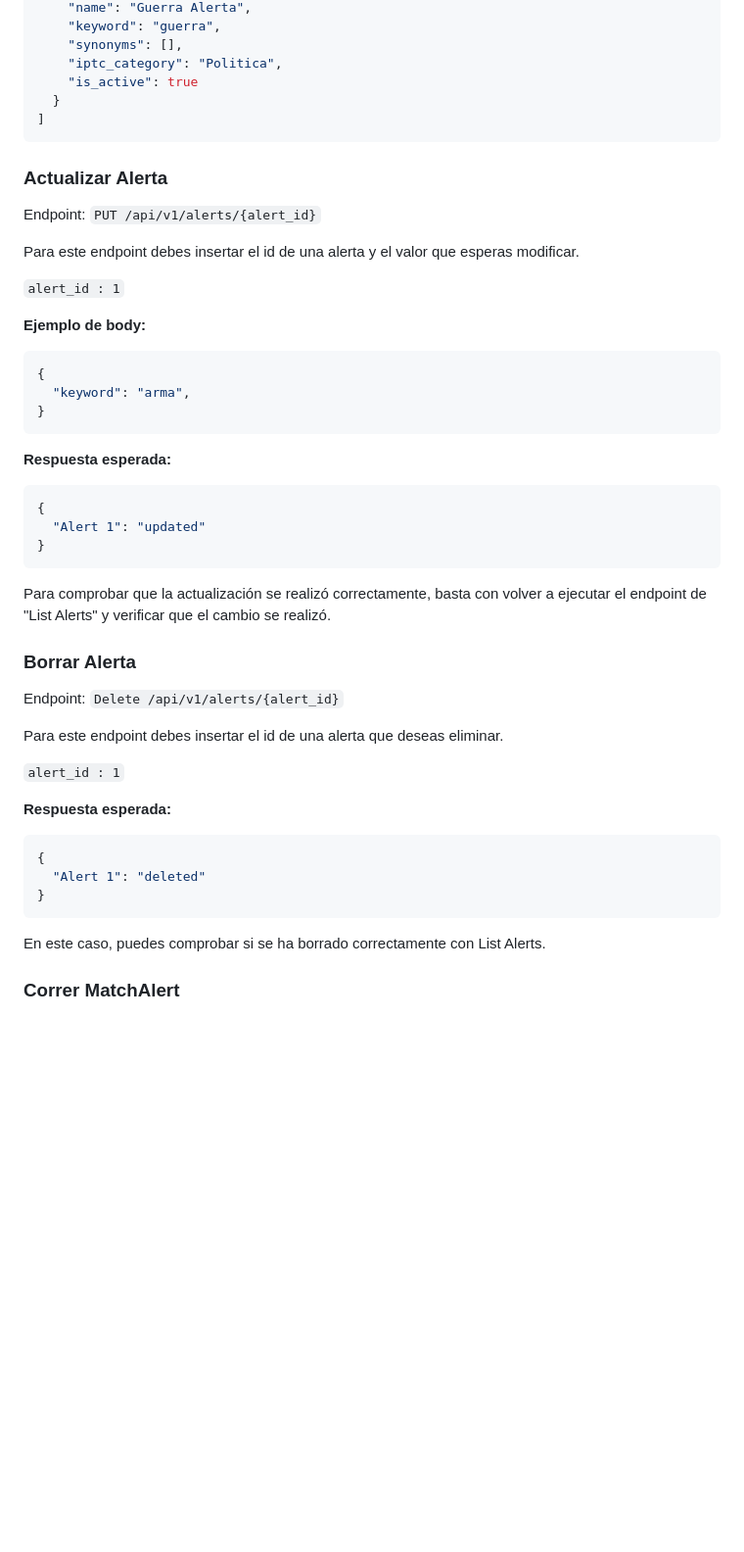
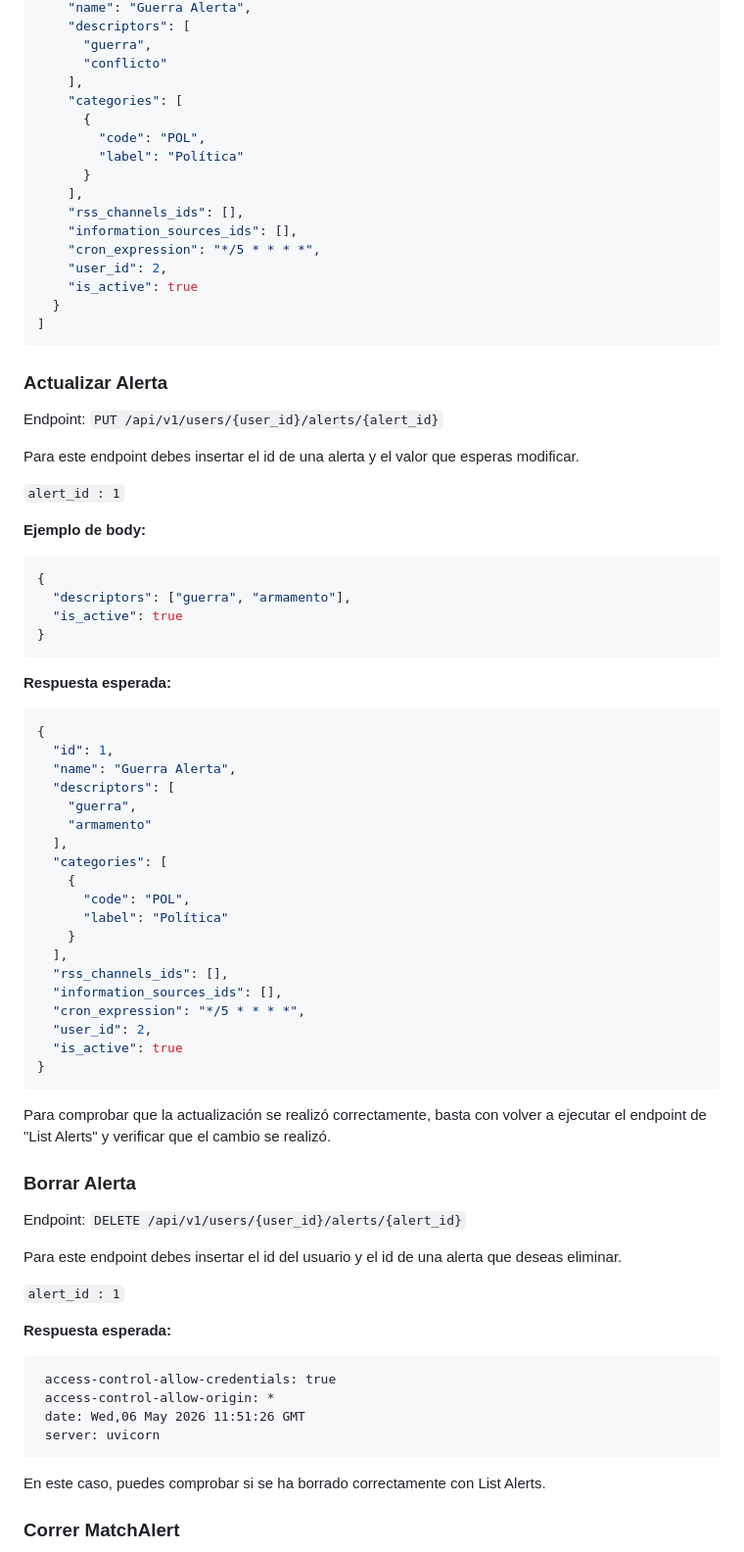
Before and after one commit to devops-uc3m-grupo2-org/devops_uc3m_grupo2, a Markdown page: pfinal/docs/sprint_review_3.md, the part around one of its changes. Shown at 98% size. Rendered like a GitHub page; blank space fills up the shorter version.

````diff
--- a/pfinal/docs/sprint_review_3.md
+++ b/pfinal/docs/sprint_review_3.md
@@ -168,13 +166,24 @@ Se espera que se muestren todas las alertas que has creado, en este caso:
     "name": "Guerra Alerta",
-    "keyword": "guerra",
-    "synonyms": [],
-    "iptc_category": "Politica",
+    "descriptors": [
+      "guerra",
+      "conflicto"
+    ],
+    "categories": [
+      {
+        "code": "POL",
+        "label": "Política"
+      }
+    ],
+    "rss_channels_ids": [],
+    "information_sources_ids": [],
+    "cron_expression": "*/5 * * * *",
+    "user_id": 2,
     "is_active": true
   }
 ]
 ```
 ### Actualizar Alerta
-Endpoint: `PUT /api/v1/alerts/{alert_id}`
+Endpoint: `PUT /api/v1/users/{user_id}/alerts/{alert_id}`
 
 Para este endpoint debes insertar el id de una alerta y el valor que esperas modificar.
 
@@ -183,31 +192,49 @@ Para este endpoint debes insertar el id de una alerta y el valor que esperas mod
 **Ejemplo de body:**
 ```json
 {
-  "keyword": "arma",
+  "descriptors": ["guerra", "armamento"],
+  "is_active": true
 }
 ```
 
 **Respuesta esperada:**
 ```json
 {
-  "Alert 1": "updated"
+  "id": 1,
+  "name": "Guerra Alerta",
+  "descriptors": [
+    "guerra",
+    "armamento"
+  ],
+  "categories": [
+    {
+      "code": "POL",
+      "label": "Política"
+    }
+  ],
+  "rss_channels_ids": [],
+  "information_sources_ids": [],
+  "cron_expression": "*/5 * * * *",
+  "user_id": 2,
+  "is_active": true
 }
 ```
 
 Para comprobar que la actualización se realizó correctamente, basta con volver a ejecutar el endpoint de "List Alerts" y verificar que el cambio se realizó.
 
 ### Borrar Alerta
-Endpoint: `Delete /api/v1/alerts/{alert_id}`
+Endpoint: `DELETE /api/v1/users/{user_id}/alerts/{alert_id}`
 
-Para este endpoint debes insertar el id de una alerta que deseas eliminar.
+Para este endpoint debes insertar el id del usuario y el id de una alerta que deseas eliminar.
 
 ```alert_id : 1```
 
 **Respuesta esperada:**
-```json
-{
-  "Alert 1": "deleted"
-}
+```http
+ access-control-allow-credentials: true
+ access-control-allow-origin: *
+ date: Wed,06 May 2026 11:51:26 GMT
+ server: uvicorn
 ```
 
 En este caso, puedes comprobar si se ha borrado correctamente con List Alerts.
````
Also changed, not shown: other parts of pfinal/docs/sprint_review_3.md (+40 -42 lines).
